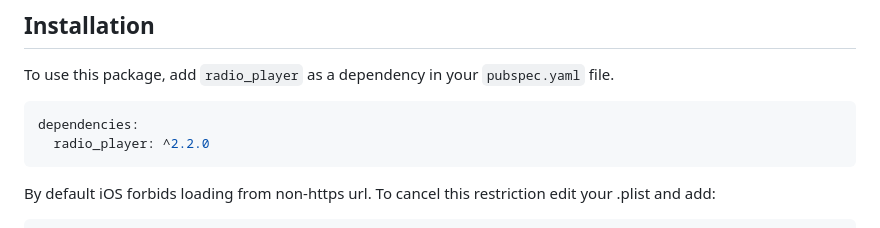
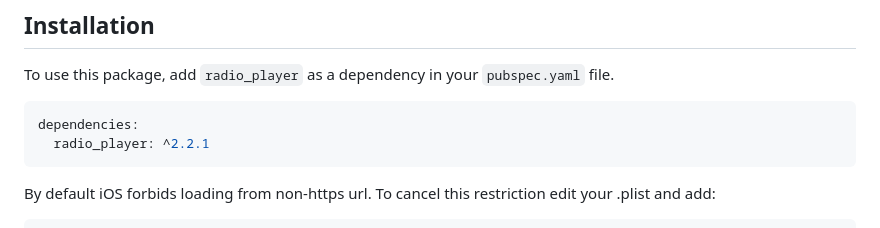
Before and after one commit to cheebeez/radio_player, a Markdown page: README.md, the part around the change. Rendered like a GitHub page.

````diff
--- a/README.md
+++ b/README.md
@@ -11,7 +11,7 @@ To use this package, add `radio_player` as a dependency in your `pubspec.yaml` f
 
 ```yaml
 dependencies:
-  radio_player: ^2.2.0
+  radio_player: ^2.2.1
 ```
 
 By default iOS forbids loading from non-https url. To cancel this restriction edit your .plist and add:
````
